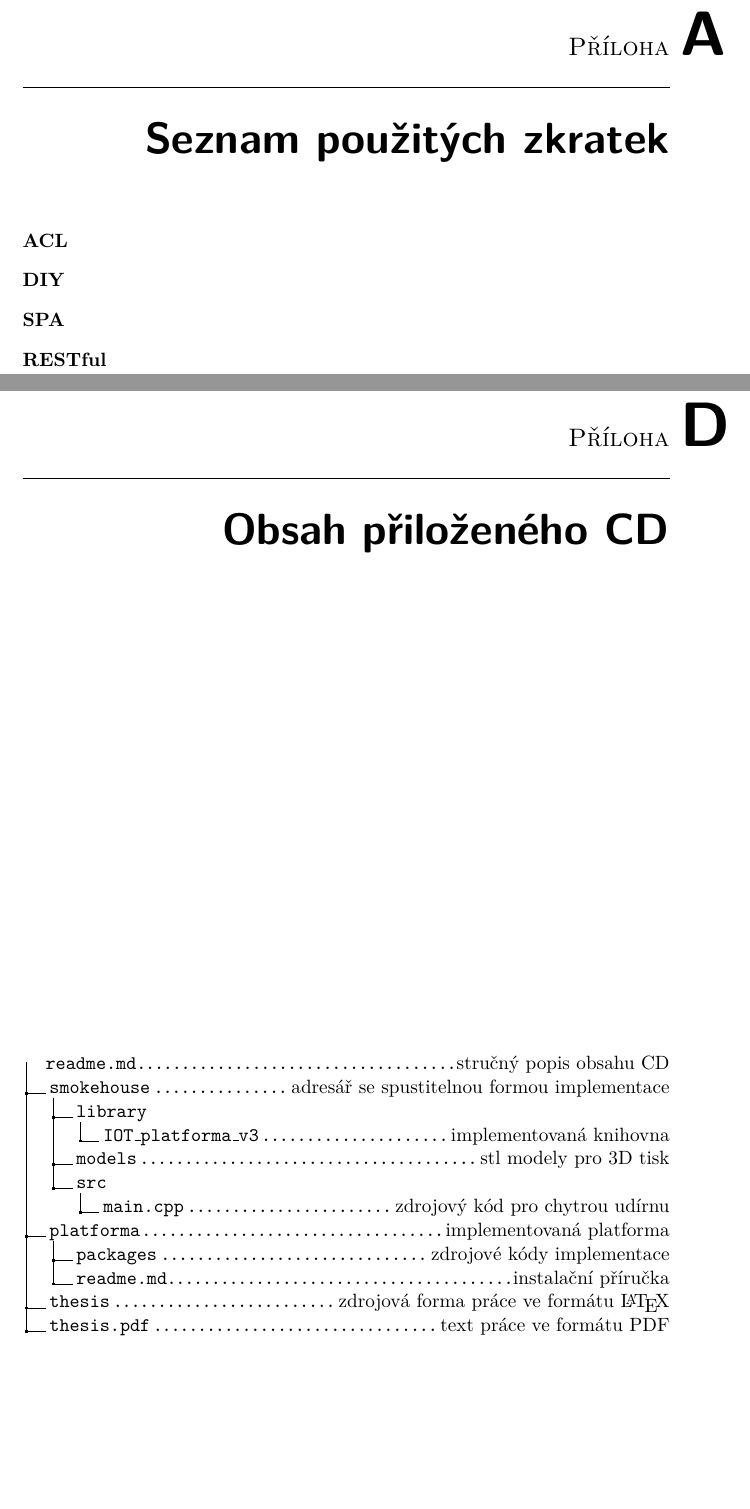
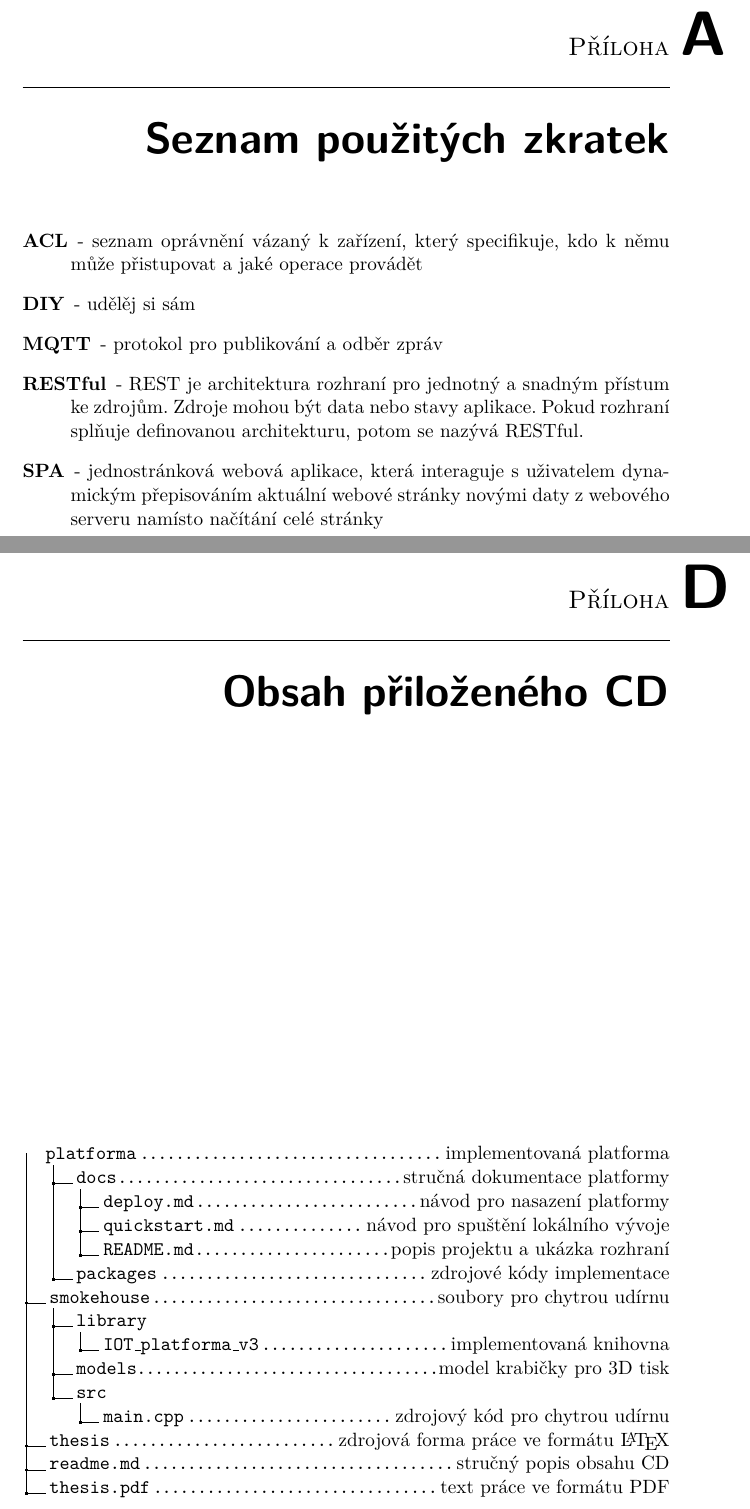
Before and after one commit to founek2/bachelor-thesis, a LaTeX thesis (BP_Skalický_Martin_2021.tex): two parts of pages 75 and 83 of 83, joined at a grey line, cut so that both start at the same text, the shorter picture padded with empty space. Compiled offline with pdfLaTeX; a LaTeX package or settings file that is missing is left out.

Commit message:
Finalizing

```diff
--- a/BP_Skalický_Martin_2021.tex
+++ b/BP_Skalický_Martin_2021.tex
@@ -34,7 +34,7 @@
 \authorWithDegrees{Martin Skalický} %jméno autora včetně současných akademických titulů
 \author{Martin Skalický} %jméno autora bez akademických titulů
 \supervisor{Ing. Jiří Mlejnek}
-\abstractCS{Tato práce se zabývá porovnáním aktuálních IoT platforem na trhu pro domácí použití a následným návrhem vlastního řešení včetně implementace. Základním pilířem celého řešení je definice schématu, dle kterého každé zařízení popíše své schopnosti a uživateli se následně zobrazí příslušné rozhraní vygenerované na základě jeho dovedností. Platforma je určena pro domácí kutily a technické entuziasty, kteří chtějí mít svá zařízení pod jednotným rozhraním. Uživatelské rozhraní je realizováno progresivní webovou aplikací. Součástí práce je také tvorba zařízení založeného na čipu ESP8266 pro měření teploty v udírně, na kterém je demonstrováno jeho zapojení do platformy.}
+\abstractCS{Tato práce se zabývá porovnáním aktuálních IoT platforem na trhu pro domácí použití a následným návrhem a implementací platformy vlastní. Základním pilířem celého řešení je definice schématu, dle kterého každé zařízení popíše své schopnosti a uživateli se následně zobrazí příslušné rozhraní vygenerované na základě jeho dovedností. Platforma je určena pro domácí kutily a technické entuziasty, kteří chtějí mít svá zařízení pod jednotným rozhraním. Uživatelské rozhraní je realizováno progresivní webovou aplikací. Součástí práce je také tvorba zařízení založeného na čipu ESP8266 pro měření teploty v udírně, na kterém je demonstrováno jeho zapojení do platformy.}
 
 
 \abstractEN{This thesis focuses on a comparison of existing IoT platforms available on the market for smart homes and subsequent design of a custom solution including its implementation. The backbone of whole solution is definition of a scheme that will be used by every connected device to describe its capabilities. User is presented to a generated interface based on the description of connected devices. Platform is designed for use by technical enthusiasts, who want to control all their devices through single interface. The user interface is realized as progressive web app. Part of the thesis also deals with a design and manufacturing of smart device based on chip ESP8266 with purpose of measuring a temperature in a smokehouse. On this smart device the thesis also demonstrates a connection of a device to the platform.}
@@ -84,10 +84,11 @@ Vzhledem k rozsahu Bakalářské práce není cílem nahradit existující řeš
 
 \chapter{Seznam použitých zkratek}
 \begin{description}
-    \item[ACL]
-    \item[DIY]
-    \item[SPA]
-    \item[RESTful]
+    \item[ACL] - seznam oprávnění vázaný k zařízení, který specifikuje, kdo k němu může přistupovat a jaké operace provádět
+    \item[DIY] - udělěj si sám
+    \item[MQTT] -  protokol pro publikování a odběr zpráv
+    \item[RESTful] - REST je architektura rozhraní pro jednotný a snadným přístum ke zdrojům. Zdroje mohou být data nebo stavy aplikace. Pokud rozhraní splňuje definovanou architekturu, potom se nazývá RESTful.
+    \item[SPA] - jednostránková webová aplikace, která interaguje s uživatelem dynamickým přepisováním aktuální webové stránky novými daty z webového serveru namísto načítání celé stránky
 \end{description}
 
 \chapter{Obrázky}
@@ -146,17 +147,20 @@ Vzhledem k rozsahu Bakalářské práce není cílem nahradit existující řeš
 \label{medium}
 \begin{figure}
     \dirtree{%
-        .1 readme.md\DTcomment{stručný popis obsahu CD}.
-        .1 smokehouse\DTcomment{adresář se spustitelnou formou implementace}.
+        .1 platforma\DTcomment{implementovaná platforma}.
+        .2 docs\DTcomment{stručná dokumentace platformy}.
+        .3 deploy.md\DTcomment{návod pro nasazení platformy}.
+        .3 quickstart.md\DTcomment{návod pro spuštění lokálního vývoje}.
+        .3 README.md\DTcomment{popis projektu a ukázka rozhraní}.
+        .2 packages\DTcomment{zdrojové kódy implementace}.
+        .1 smokehouse\DTcomment{soubory pro chytrou udírnu}.
         .2 library.
         .3 IOT\_platforma\_v3\DTcomment{implementovaná knihovna}.
-        .2 models\DTcomment{stl modely pro 3D tisk}.
+        .2 models\DTcomment{model krabičky pro 3D tisk}.
         .2 src.
         .3 main.cpp\DTcomment{zdrojový kód pro chytrou udírnu}.
-        .1 platforma\DTcomment{implementovaná platforma}.
-        .2 packages\DTcomment{zdrojové kódy implementace}.
-        .2 readme.md\DTcomment{instalační příručka}.
         .1 thesis\DTcomment{zdrojová forma práce ve formátu \LaTeX{}}.
+        .1 readme.md\DTcomment{stručný popis obsahu CD}.
         .1 thesis.pdf\DTcomment{text práce ve formátu PDF}.
     }
 \end{figure}
```
Also changed, not shown: 010analysis.tex (+1 -1 lines), 011customSolution.tex (+2 -2 lines), 020implementation.tex (+4 -2 lines), architecture.svg (deleted), attachments/readme.md (added), BP_Skalický_Martin_2021.tex (2 more changed lines).
